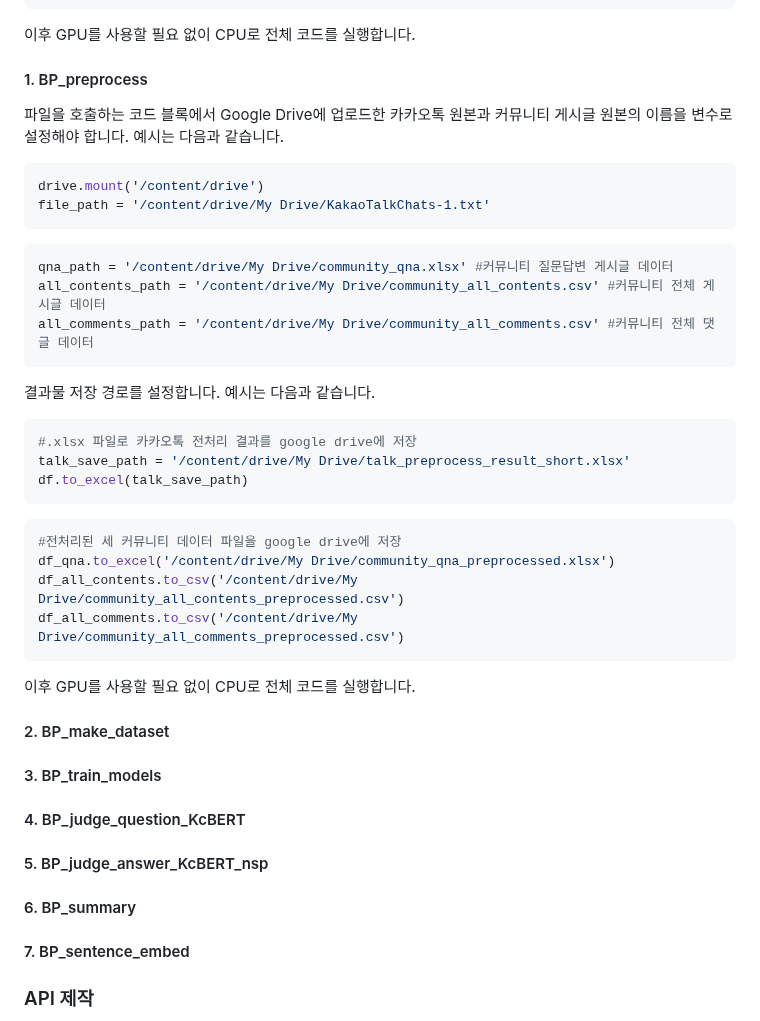
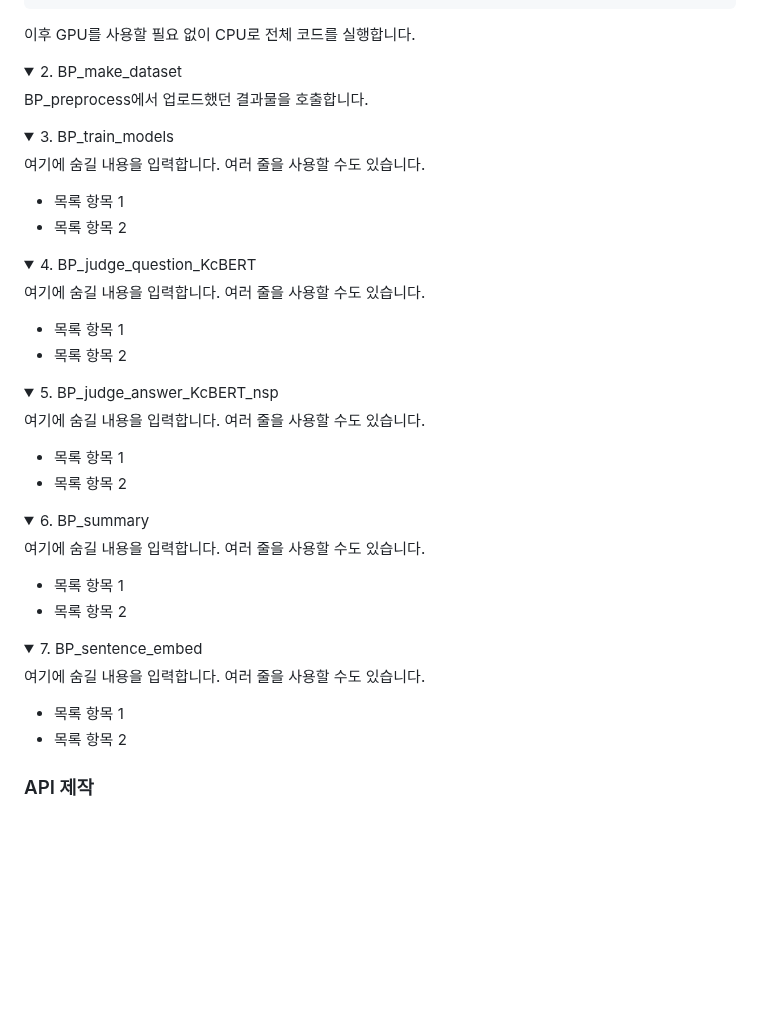
Before and after one commit to Kimhansav/everynocode_search_engine, a Markdown page: README.md, the part around one of its changes. Rendered like a GitHub page; folded sections open; blank space fills up the shorter version.

````diff
--- a/README.md
+++ b/README.md
@@ -66,53 +67,61 @@ latest의 코드들을 Google Drive의 '내 드라이브'에 저장합니다.
   이후 GPU를 사용할 필요 없이 CPU로 전체 코드를 실행합니다.
 </details>
 
-#### 1. BP_preprocess
+<details>
+  <summary>2. BP_make_dataset</summary>
 
-파일을 호출하는 코드 블록에서 Google Drive에 업로드한 카카오톡 원본과 커뮤니티 게시글 원본의 이름을 변수로 설정해야 합니다. 예시는 다음과 같습니다.
+  BP_preprocess에서 업로드했던 결과물을 호출합니다.
+</details>
 
-```python
-drive.mount('/content/drive')
-file_path = '/content/drive/My Drive/KakaoTalkChats-1.txt'
-```
-```python
-qna_path = '/content/drive/My Drive/community_qna.xlsx' #커뮤니티 질문답변 게시글 데이터
-all_contents_path = '/content/drive/My Drive/community_all_contents.csv' #커뮤니티 전체 게시글 데이터
-all_comments_path = '/content/drive/My Drive/community_all_comments.csv' #커뮤니티 전체 댓글 데이터
-```
+<details>
+  <summary>3. BP_train_models</summary>
 
-결과물 저장 경로를 설정합니다. 예시는 다음과 같습니다.
+  여기에 숨길 내용을 입력합니다.
+  여러 줄을 사용할 수도 있습니다.
 
-```python
-#.xlsx 파일로 카카오톡 전처리 결과를 google drive에 저장
-talk_save_path = '/content/drive/My Drive/talk_preprocess_result_short.xlsx'
-df.to_excel(talk_save_path)
-```
-```python
-#전처리된 세 커뮤니티 데이터 파일을 google drive에 저장
-df_qna.to_excel('/content/drive/My Drive/community_qna_preprocessed.xlsx')
-df_all_contents.to_csv('/content/drive/My Drive/community_all_contents_preprocessed.csv')
-df_all_comments.to_csv('/content/drive/My Drive/community_all_comments_preprocessed.csv')
-```
+  - 목록 항목 1
+  - 목록 항목 2
+</details>
 
-이후 GPU를 사용할 필요 없이 CPU로 전체 코드를 실행합니다.
+<details>
+  <summary>4. BP_judge_question_KcBERT</summary>
 
-#### 2. BP_make_dataset
+  여기에 숨길 내용을 입력합니다.
+  여러 줄을 사용할 수도 있습니다.
 
+  - 목록 항목 1
+  - 목록 항목 2
+</details>
 
+<details>
+  <summary>5. BP_judge_answer_KcBERT_nsp</summary>
 
-#### 3. BP_train_models
+  여기에 숨길 내용을 입력합니다.
+  여러 줄을 사용할 수도 있습니다.
 
+  - 목록 항목 1
+  - 목록 항목 2
+</details>
 
-#### 4. BP_judge_question_KcBERT
+<details>
+  <summary>6. BP_summary</summary>
 
+  여기에 숨길 내용을 입력합니다.
+  여러 줄을 사용할 수도 있습니다.
 
-#### 5. BP_judge_answer_KcBERT_nsp
+  - 목록 항목 1
+  - 목록 항목 2
+</details>
 
+<details>
+  <summary>7. BP_sentence_embed</summary>
 
-#### 6. BP_summary
+  여기에 숨길 내용을 입력합니다.
+  여러 줄을 사용할 수도 있습니다.
 
-
-#### 7. BP_sentence_embed
+  - 목록 항목 1
+  - 목록 항목 2
+</details>
 
 
 ### API 제작
````
Also changed, not shown: other parts of README.md (+1 -0 lines).
